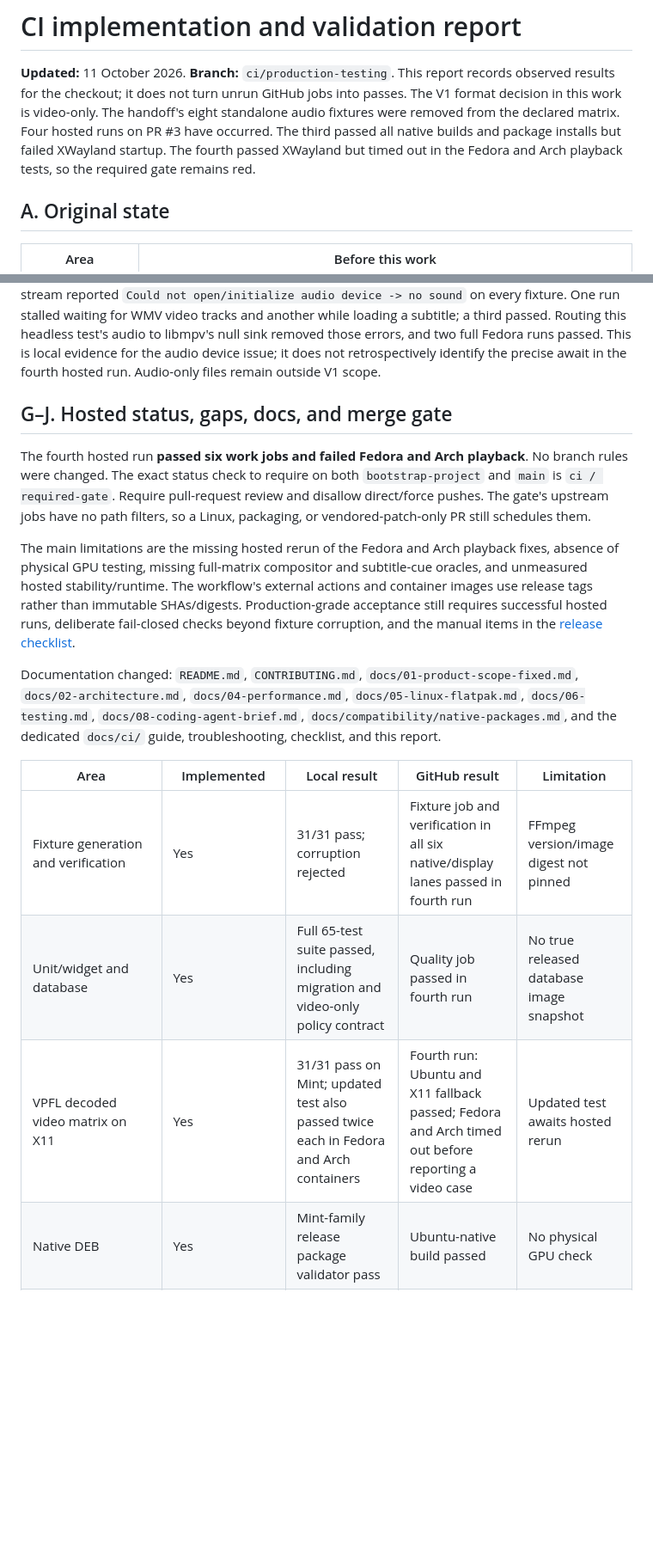
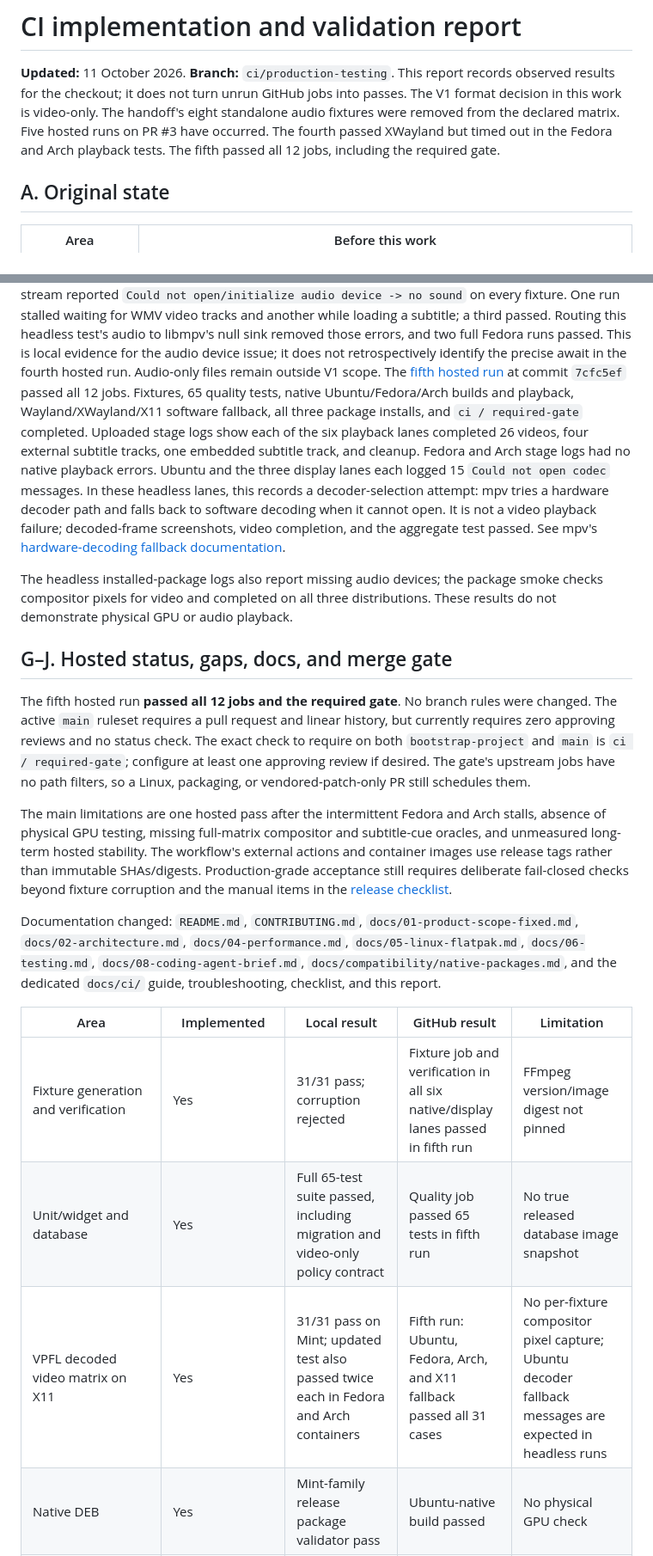
Before and after one commit to sudo-muneeb/vpfl, a Markdown page: docs/ci/validation-report.md, 2 parts joined by grey strips. Shown at 86% size. Drawn GitHub-style; blank space fills up the shorter version.

```diff
--- a/docs/ci/validation-report.md
+++ b/docs/ci/validation-report.md
@@ -3,10 +3,10 @@
 **Updated:** 11 October 2026. **Branch:** `ci/production-testing`. This report records
 observed results for the checkout; it does not turn unrun GitHub jobs into
 passes. The V1 format decision in this work is video-only. The handoff's eight
-standalone audio fixtures were removed from the declared matrix. Four hosted
-runs on PR #3 have occurred. The third passed all native builds and package
-installs but failed XWayland startup. The fourth passed XWayland but timed out
-in the Fedora and Arch playback tests, so the required gate remains red.
+standalone audio fixtures were removed from the declared matrix. Five hosted
+runs on PR #3 have occurred. The fourth passed XWayland but timed out in the
+Fedora and Arch playback tests. The fifth passed all 12 jobs, including the
+required gate.
 
 ## A. Original state
 
@@ -195,23 +195,42 @@ passed. Routing this headless test's audio to libmpv's null sink removed those
 errors, and two full Fedora runs passed. This is local evidence for the audio
 device issue; it does not retrospectively identify the precise await in the
 fourth hosted run. Audio-only files remain outside V1 scope.
+The [fifth hosted run](https://github.com/sudo-muneeb/vpfl/actions/runs/38117032738)
+at commit `7cfc5ef` passed all 12 jobs. Fixtures, 65 quality tests, native
+Ubuntu/Fedora/Arch builds and playback, Wayland/XWayland/X11 software fallback,
+all three package installs, and `ci / required-gate` completed. Uploaded stage
+logs show each of the six playback lanes completed 26 videos, four external
+subtitle tracks, one embedded subtitle track, and cleanup. Fedora and Arch
+stage logs had no native playback errors. Ubuntu and the three display lanes
+each logged 15 `Could not open codec` messages. In these headless lanes, this
+records a decoder-selection attempt: mpv tries a hardware decoder path and
+falls back to software decoding when it cannot open. It is not a video playback
+failure; decoded-frame screenshots, video completion, and the aggregate test
+passed. See mpv's [hardware-decoding fallback documentation](https://mpv.io/manual/stable/#options-hwdec).
+
+The headless installed-package logs also report missing audio devices; the
+package smoke checks compositor
+pixels for video and completed on all three distributions. These results do not
+demonstrate physical GPU or audio playback.
 
 ## G–J. Hosted status, gaps, docs, and merge gate
 
-The fourth hosted run **passed six work jobs and failed Fedora and Arch
-playback**. No branch rules were changed. The exact status check to require on
-both `bootstrap-project` and `main` is `ci / required-gate`. Require
-pull-request review and disallow direct/force pushes. The gate's upstream
-jobs have no path filters, so a
-Linux, packaging, or vendored-patch-only PR still schedules them.
+The fifth hosted run **passed all 12 jobs and the required gate**. No branch
+rules were changed. The active `main` ruleset requires a pull request and
+linear history, but currently requires zero approving reviews and no status
+check. The exact check to require on both `bootstrap-project` and `main` is
+`ci / required-gate`; configure at least one approving review if desired.
+The gate's upstream
+jobs have no path filters, so a Linux, packaging, or vendored-patch-only PR
+still schedules them.
 
-The main limitations are the missing hosted rerun of the Fedora and Arch
-playback fixes, absence of physical GPU testing, missing full-matrix compositor and
-subtitle-cue oracles, and unmeasured hosted stability/runtime. The workflow's
+The main limitations are one hosted pass after the intermittent Fedora and
+Arch stalls, absence of physical GPU testing, missing full-matrix compositor
+and subtitle-cue oracles, and unmeasured long-term hosted stability. The workflow's
 external actions and container images use release tags rather than immutable
 SHAs/digests.
-Production-grade acceptance still requires successful hosted runs, deliberate
-fail-closed checks beyond fixture corruption, and the manual items in the
+Production-grade acceptance still requires deliberate fail-closed checks
+beyond fixture corruption and the manual items in the
 [release checklist](release-checklist.md).
 
 Documentation changed: `README.md`, `CONTRIBUTING.md`, `docs/01-product-scope-fixed.md`, `docs/02-architecture.md`,
@@ -221,7 +240,7 @@ the dedicated `docs/ci/` guide, troubleshooting, checklist, and this report.
 
 | Area | Implemented | Local result | GitHub result | Limitation |
 | --- | --- | --- | --- | --- |
-| Fixture generation and verification | Yes | 31/31 pass; corruption rejected | Fixture job and verification in all six native/display lanes passed in fourth run | FFmpeg version/image digest not pinned |
-| Unit/widget and database | Yes | Full 65-test suite passed, including migration and video-only policy contract | Quality job passed in fourth run | No true released database image snapshot |
-| VPFL decoded video matrix on X11 | Yes | 31/31 pass on Mint; updated test also passed twice each in Fedora and Arch containers | Fourth run: Ubuntu and X11 fallback passed; Fedora and Arch timed out before reporting a video case | Updated test awaits hosted rerun |
+| Fixture generation and verification | Yes | 31/31 pass; corruption rejected | Fixture job and verification in all six native/display lanes passed in fifth run | FFmpeg version/image digest not pinned |
+| Unit/widget and database | Yes | Full 65-test suite passed, including migration and video-only policy contract | Quality job passed 65 tests in fifth run | No true released database image snapshot |
+| VPFL decoded video matrix on X11 | Yes | 31/31 pass on Mint; updated test also passed twice each in Fedora and Arch containers | Fifth run: Ubuntu, Fedora, Arch, and X11 fallback passed all 31 cases | No per-fixture compositor pixel capture; Ubuntu decoder fallback messages are expected in headless runs |
 | Native DEB | Yes | Mint-family release package validator pass | Ubuntu-native build passed | No physical GPU check |
```
Also changed, not shown: other parts of docs/ci/validation-report.md (+5 -5 lines), docs/ci/README.md (+16 -8 lines), docs/compatibility/native-packages.md (+4 -4 lines).
